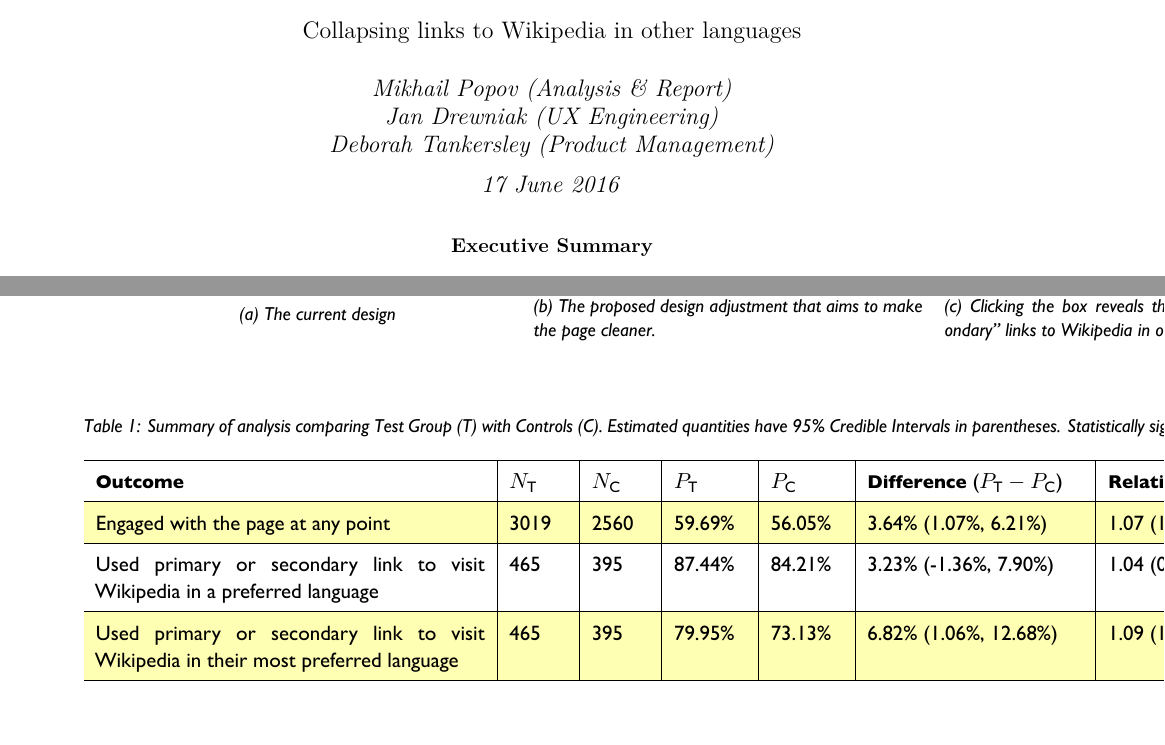
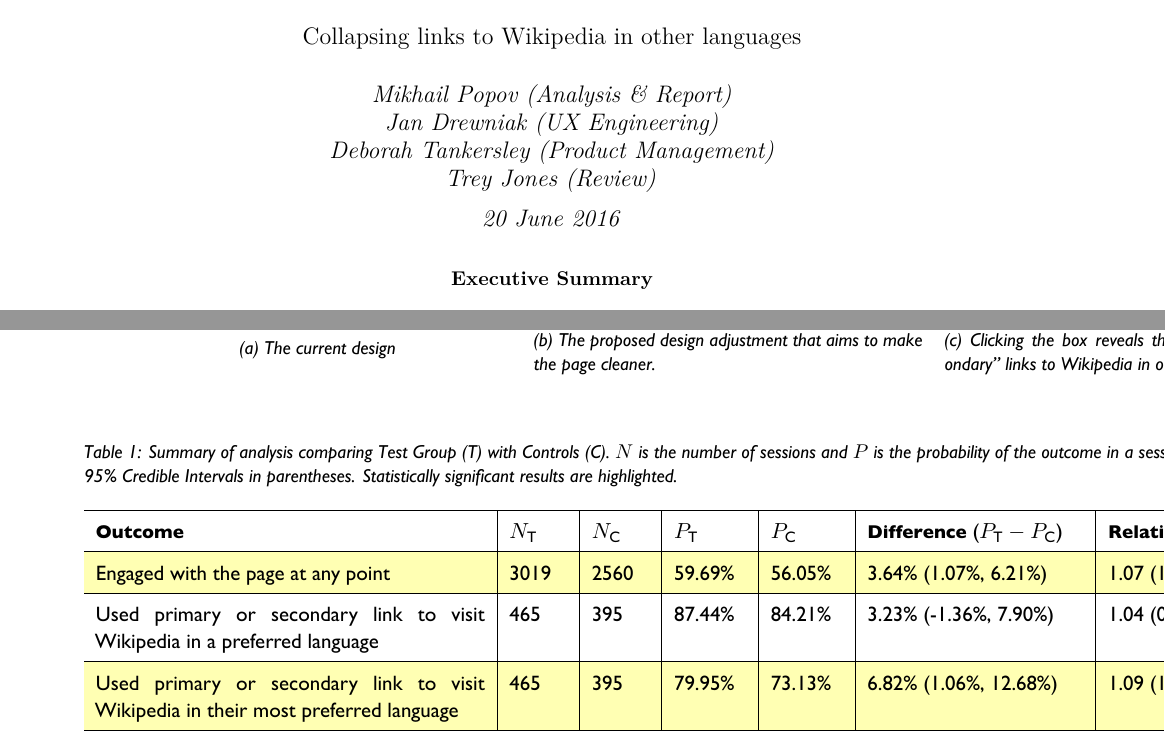
Before and after one commit to wikimedia-research/Discovery-Portal-Test-SecondaryLinks, an R Markdown document (report.Rmd): two parts of pages 1 and 2 of 3, joined at a grey line, cut so that both start at the same text. The pictures show the output file report.pdf that the author committed with the source.

Commit message:
Final draft

```diff
--- a/report.Rmd
+++ b/report.Rmd
@@ -5,7 +5,8 @@
 - Mikhail Popov (Analysis & Report)
 - Jan Drewniak (UX Engineering)
 - Deborah Tankersley (Product Management)
-date: "17 June 2016"
+- Trey Jones (Review)
+date: "20 June 2016"
 fontsize: 11pt
 geometry: margin=1in
 output:
@@ -72,7 +73,7 @@
 
 \begin{table}[h!]
 \sffamily
-\caption{Summary of analysis comparing Test Group (T) with Controls (C). Estimated quantities have 95\% Credible Intervals in parentheses. Statistically significant results are highlighted.}
+\caption{Summary of analysis comparing Test Group (T) with Controls (C). $N$ is the number of sessions and $P$ is the probability of the outcome in a session. Estimated quantities have 95\% Credible Intervals in parentheses. Statistically significant results are highlighted.}
 \centering
 \renewcommand{\arraystretch}{1.5}% for the vertical padding
 \begin{tabular}{p{2.7in}|p{0.4in}|p{0.4in}|p{0.5in}|p{0.5in}|p{1.5in}|p{1in}|p{1in}}
```
Also changed, not shown: report.pdf.
